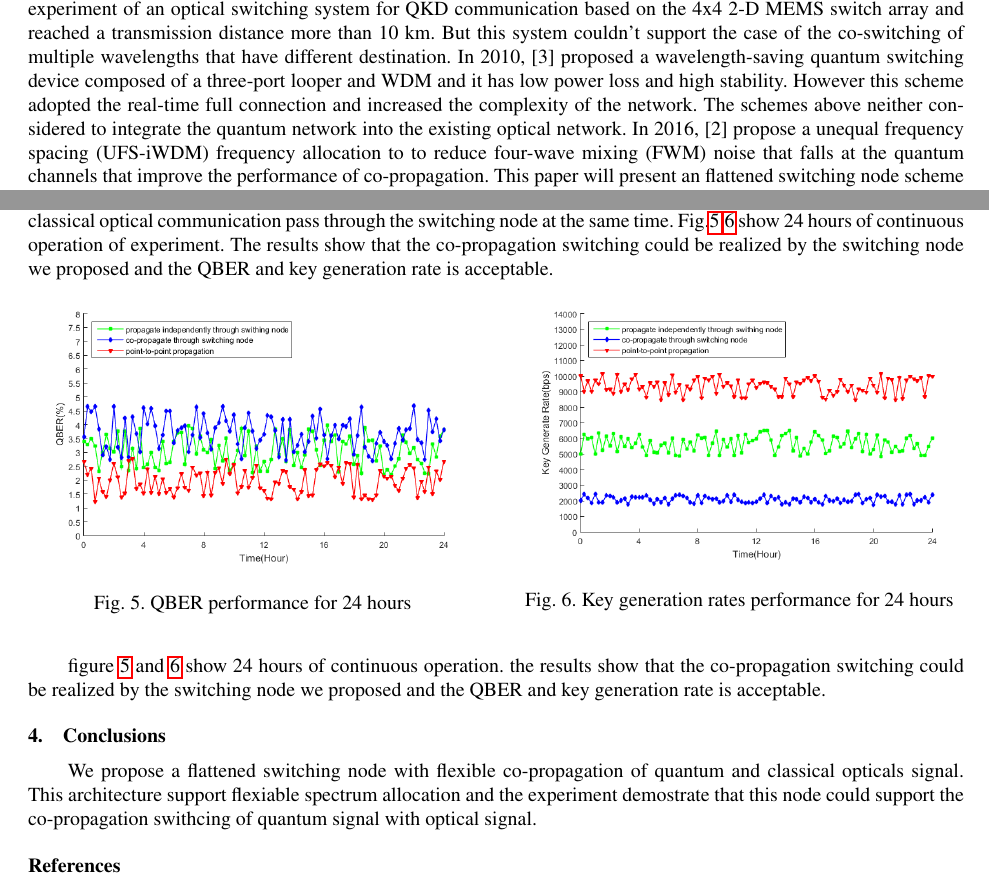
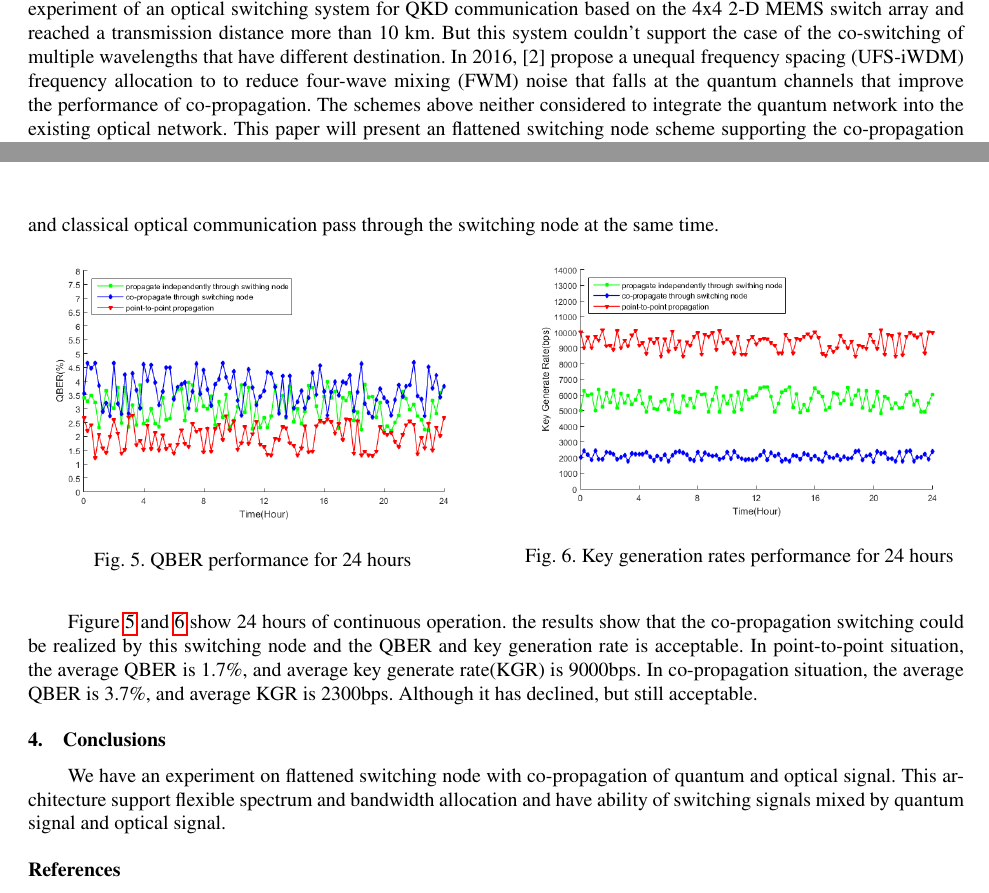
Before and after one commit to chinaPD/QuantumSwitchPaper, a LaTeX paper (OSAmeetings.tex): two parts of pages 1 and 3 of 4 before the commit and two parts of pages 1 and 3 of 3 after it, joined at a grey line, cut so that both start at the same text. Compiled offline with pdfLaTeX.

Commit message:
almost done for sending teacher

```diff
--- a/OSAmeetings.tex
+++ b/OSAmeetings.tex
@@ -34,7 +34,7 @@ We have an experiment about co-propagation of quantum and optical signals with f
 
 \section{Introduction}
 
-Quantum key distribution provides an unconditional physical layer for secure communication and uses non-orthogonal coded single photon states, such as single photon polarization, phase or angular momentum, to provide secure information. These all can be transmitted and switched as same as optical signal in the fiber. So far, the study on point-to-point co-fiber transmission for QKD communication has been quite mature. More and more researchers have turned into studying large-scale and multi-user QKD network based on optical network. In 2003, \cite{ToliverPaul} made an experiment of an optical switching system for QKD communication based on the 4x4 2-D MEMS switch array and reached a transmission distance more than 10 km. But this system couldn't support the case of the co-switching of multiple wavelengths that have different destination. In 2010, \cite{WangShuang} proposed a wavelength-saving quantum switching device composed of a three-port looper and WDM and it has low power loss and high stability.  However this scheme adopted the real-time full connection and increased the complexity of the network. The schemes above neither considered to integrate the quantum network into the existing optical network. In 2016, \cite{YongmeiSun} propose a unequal frequency spacing (UFS-iWDM) frequency allocation to to reduce four-wave mixing (FWM) noise that falls at the quantum  channels that improve the performance of co-propagation. This paper will present an flattened switching node scheme supporting the co-propagation of quantum signal and optical signal, the node is based on WSS and coupler and could provide abilities of flexible spectrum allocation and non-blocking switching.
+Quantum key distribution provides an unconditional physical layer for secure communication and uses non-orthogonal coded single photon states, such as single photon polarization, phase or angular momentum, to provide secure information. These all can be transmitted and switched as same as optical signal in the fiber. So far, the study on point-to-point co-fiber transmission for QKD communication has been quite mature. More and more researchers have turned into studying large-scale and multi-user QKD network based on optical network. In 2003, \cite{ToliverPaul} made an experiment of an optical switching system for QKD communication based on the 4x4 2-D MEMS switch array and reached a transmission distance more than 10 km. But this system couldn't support the case of the co-switching of multiple wavelengths that have different destination. In 2016, \cite{YongmeiSun} propose a unequal frequency spacing (UFS-iWDM) frequency allocation to to reduce four-wave mixing (FWM) noise that falls at the quantum channels that improve the performance of co-propagation. The schemes above neither considered to integrate the quantum network into the existing optical network. This paper will present an flattened switching node scheme supporting the co-propagation of quantum signal and optical signal, the node is based on WSS and coupler and could provide abilities of flexible spectrum allocation and non-blocking switching.
 
 \section{Flattened switching node based on WSS}
 
@@ -70,7 +70,7 @@ Our experimental implementation is composed of quantum transmitter/receiver, opt
  \label{Fig:experiment_of_switching_node}
  \caption{Experiment setup of coexistence switching node}
 \end{figure}
-Alice have abilities of sending the quantum signal, quantum sync signal and optical signal. Bob could receive and parse these three kind of signals. QKD transmitter consists of a pulsed light source (LS), a Faraday-Michelson interferences(FM) containing a phase modulator (PM) and a variable optical attenuator(VOA). QKD receiver has one more signal photon detector(SPD). Since it is difficult to create true single photon pulses, a pulsed 1553.73nm laser diode (1-ns pulse width) with 10MHz repetition rate is followed by variable optical attenuator to approximate single photon generation. In order to detect the quantum signal within the appropriate time, we need a signal to synchronize the time of detection and set it's center wavelength 1529.99nm. There are two 1550nm Optical waves for sending large data as text, image, video etc. When performing quantum communication, there are a lot base selection information needed to be send on the public network. Since the switching node is unidirectional, if we make the public network through the quantum switching node and switched by switching node, we need to build two switch nodes. In account cost consideration, we build another public network without switching  that connect Alice and Bob Directly. In this experiment, we set up three sets of contrast experiments. (a) Point-to-point quantum communication experiment; (b) Only quantum communication passes through the switching node; (c) Quantum communication and classical optical communication pass through the switching node at the same time. Fig.\ref{Fig:comparison_of_loss}.\ref{Fig:comparison_of_rate} show 24 hours of continuous operation of experiment. The results show that the co-propagation switching could be realized by the switching node we proposed and the QBER and key generation rate is acceptable.
+Alice have abilities of sending the quantum signal, quantum sync signal and optical signal. Bob could receive and parse these three kind of signals. QKD transmitter consists of a pulsed light source (LS), a Faraday-Michelson interferences(FM) containing a phase modulator (PM) and a variable optical attenuator(VOA). QKD receiver has signal photon detector(SPD). Since it is difficult to create true single photon pulses, a pulsed 1553.73nm laser diode (1-ns pulse width) with 10MHz repetition rate is followed by variable optical attenuator to approximate single photon generation. In order to detect the quantum signal within the appropriate time, we need a signal to synchronize the time of detection and set it's center wavelength 1529.99nm. There are two 1550nm Optical waves for sending large data as text, image, video etc. When performing quantum communication, there are a lot base selection information needed to be send on the public network. Since the switching node is unidirectional, if we make the public network through the quantum switching node and switched by switching node, we need to build two switch nodes. In cost consideration, we build another public network without switching  that connect Alice and Bob Directly. In this experiment, we set up three sets of contrast experiments. (a) Point-to-point quantum communication experiment; (b) Only quantum communication passes through the switching node; (c) Quantum communication and classical optical communication pass through the switching node at the same time.
 
 \begin{figure}[!htb]
    \begin{minipage}{0.48\textwidth}
@@ -84,10 +84,10 @@ Alice have abilities of sending the quantum signal, quantum sync signal and opti
      \caption{Key generation rates performance for 24 hours} \label{Fig:comparison_of_rate}
    \end{minipage}
 \end{figure}
-figure \ref{Fig:comparison_of_loss} and \ref{Fig:comparison_of_rate} show 24 hours of continuous operation. the results show that the co-propagation switching could be realized by the switching node we proposed and the QBER and key generation rate is acceptable.
+Figure \ref{Fig:comparison_of_loss} and \ref{Fig:comparison_of_rate} show 24 hours of continuous operation. the results show that the co-propagation switching could be realized by this switching node and the QBER and key generation rate is acceptable. In point-to-point situation, the average QBER is 1.7\%, and average key generate rate(KGR) is 9000bps. In co-propagation situation, the average QBER is 3.7\%, and average KGR is 2300bps. Although it has declined, but still acceptable.
 
 \section{Conclusions}
-We propose a flattened switching node with flexible co-propagation of quantum and classical opticals signal. This architecture support flexiable spectrum allocation and the experiment demostrate that this node could support the co-propagation swithcing of quantum signal with optical signal.
+We have an experiment on flattened switching node with co-propagation of quantum and optical signal. This architecture support flexible spectrum and bandwidth allocation and have ability of switching signals mixed by quantum signal and optical signal.
 %%We proposed a flattened flexible non-blocking switching node with quantum and classic optic coexistence, this architecture could be compatible with the switch of quantum signals and classical optical signals,  quantum communication optical network and the integration of the classic optical network to provide the basis, which provides the foundation for the integration of quantum communication optical network and classical optical network.
 
 \begin{thebibliography}{99}
```
Also changed, not shown: OSAmeetings.pdf, comparison_of_three_kind_of_nodes_prety.eps (added), comparison_of_three_kind_of_nodes_prety.png (added), OSAmeetings.tex (2 more changed lines), 3 other files.
